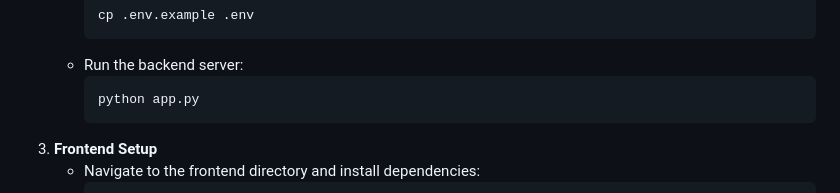
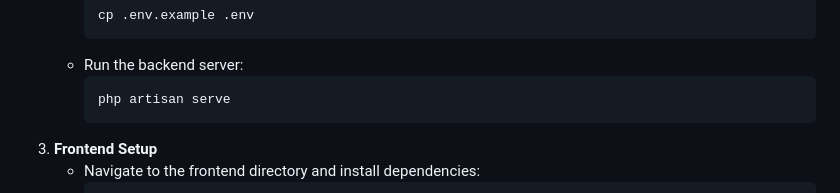
Before and after one commit to RonenSiv/Leasy, a Markdown page: README.md, the part around the change. GitHub-like rendering.

````diff
--- a/README.md
+++ b/README.md
@@ -52,7 +52,7 @@ Before you begin, ensure you have met the following requirements:
       ```
    - Run the backend server:
      ```bash
-     python app.py
+     php artisan serve
      ```
 3. **Frontend Setup**
    - Navigate to the frontend directory and install dependencies:
````
